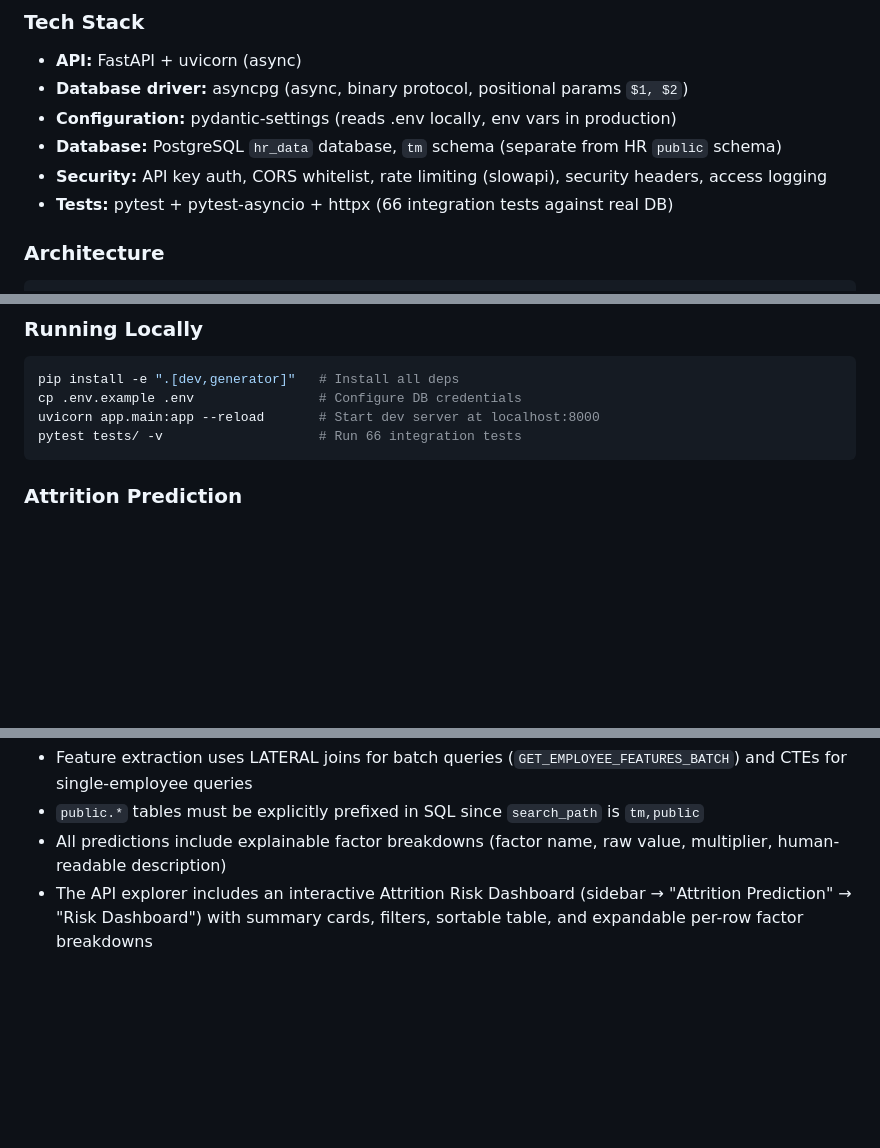
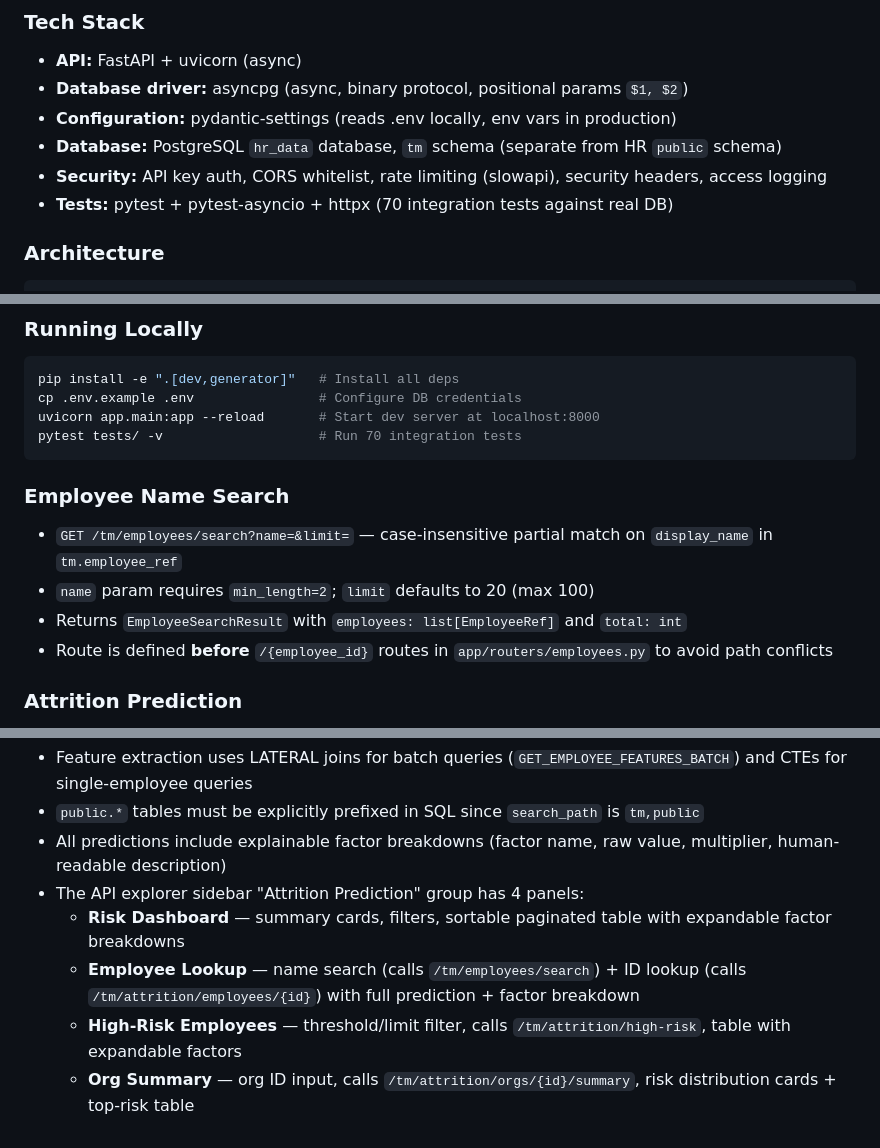
Before and after one commit to pradeepj-prj/talent-management-app, a Markdown page: CLAUDE.md, 3 parts joined by grey strips. GitHub-like rendering; blank space fills up the shorter version.

Commit message:
Document employee name search endpoint and expanded attrition UI in CLAUDE.md

````diff
--- a/CLAUDE.md
+++ b/CLAUDE.md
@@ -22,7 +22,7 @@ The TM Skills API is **fully implemented and deployed**. See LEARNINGS.md for de
 - **Configuration:** pydantic-settings (reads .env locally, env vars in production)
 - **Database:** PostgreSQL `hr_data` database, `tm` schema (separate from HR `public` schema)
 - **Security:** API key auth, CORS whitelist, rate limiting (slowapi), security headers, access logging
-- **Tests:** pytest + pytest-asyncio + httpx (66 integration tests against real DB)
+- **Tests:** pytest + pytest-asyncio + httpx (70 integration tests against real DB)
 
 ### Architecture
 ```
@@ -70,8 +70,15 @@ deploy.sh          → CF deployment script with auto-generated API key
 pip install -e ".[dev,generator]"   # Install all deps
 cp .env.example .env                # Configure DB credentials
 uvicorn app.main:app --reload       # Start dev server at localhost:8000
-pytest tests/ -v                    # Run 66 integration tests
+pytest tests/ -v                    # Run 70 integration tests
 ```
+
+### Employee Name Search
+
+- `GET /tm/employees/search?name=&limit=` — case-insensitive partial match on `display_name` in `tm.employee_ref`
+- `name` param requires `min_length=2`; `limit` defaults to 20 (max 100)
+- Returns `EmployeeSearchResult` with `employees: list[EmployeeRef]` and `total: int`
+- Route is defined **before** `/{employee_id}` routes in `app/routers/employees.py` to avoid path conflicts
 
 ### Attrition Prediction
 
@@ -105,4 +112,8 @@ A deterministic rules-based model predicting employee attrition risk. Not ML —
 - Feature extraction uses LATERAL joins for batch queries (`GET_EMPLOYEE_FEATURES_BATCH`) and CTEs for single-employee queries
 - `public.*` tables must be explicitly prefixed in SQL since `search_path` is `tm,public`
 - All predictions include explainable factor breakdowns (factor name, raw value, multiplier, human-readable description)
-- The API explorer includes an interactive Attrition Risk Dashboard (sidebar → "Attrition Prediction" → "Risk Dashboard") with summary cards, filters, sortable table, and expandable per-row factor breakdowns
+- The API explorer sidebar "Attrition Prediction" group has 4 panels:
+  - **Risk Dashboard** — summary cards, filters, sortable paginated table with expandable factor breakdowns
+  - **Employee Lookup** — name search (calls `/tm/employees/search`) + ID lookup (calls `/tm/attrition/employees/{id}`) with full prediction + factor breakdown
+  - **High-Risk Employees** — threshold/limit filter, calls `/tm/attrition/high-risk`, table with expandable factors
+  - **Org Summary** — org ID input, calls `/tm/attrition/orgs/{id}/summary`, risk distribution cards + top-risk table
````
